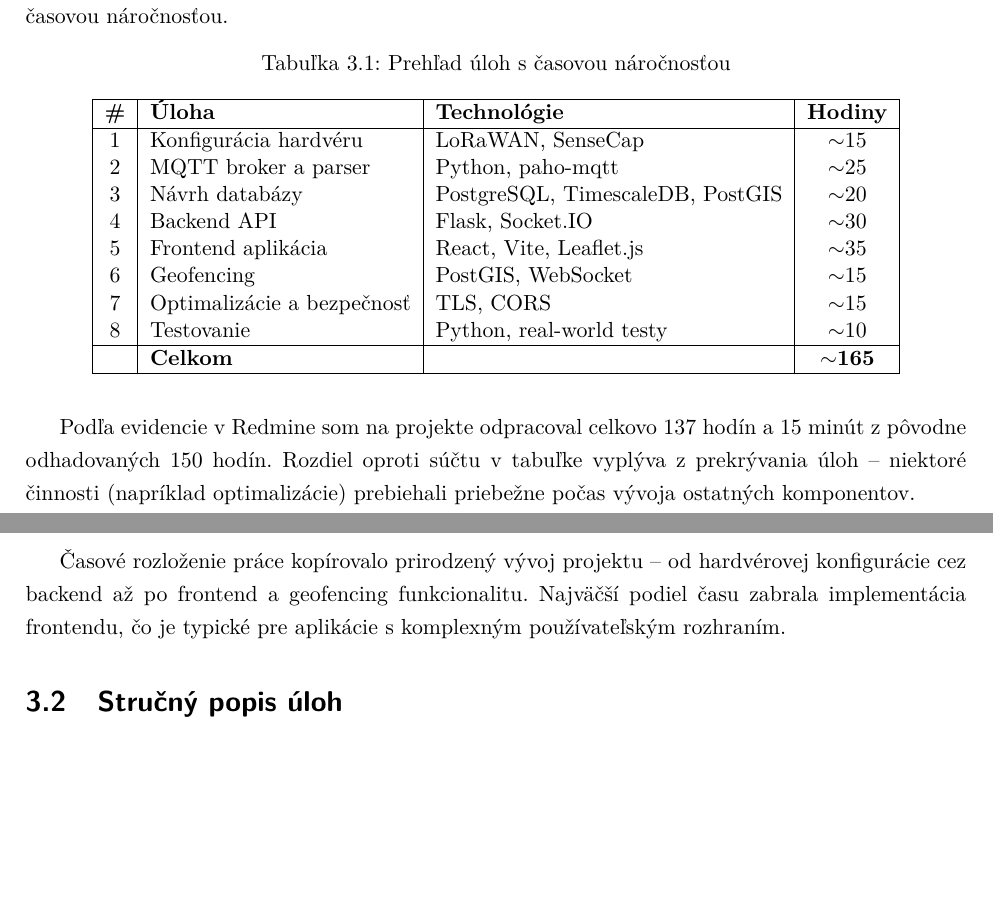
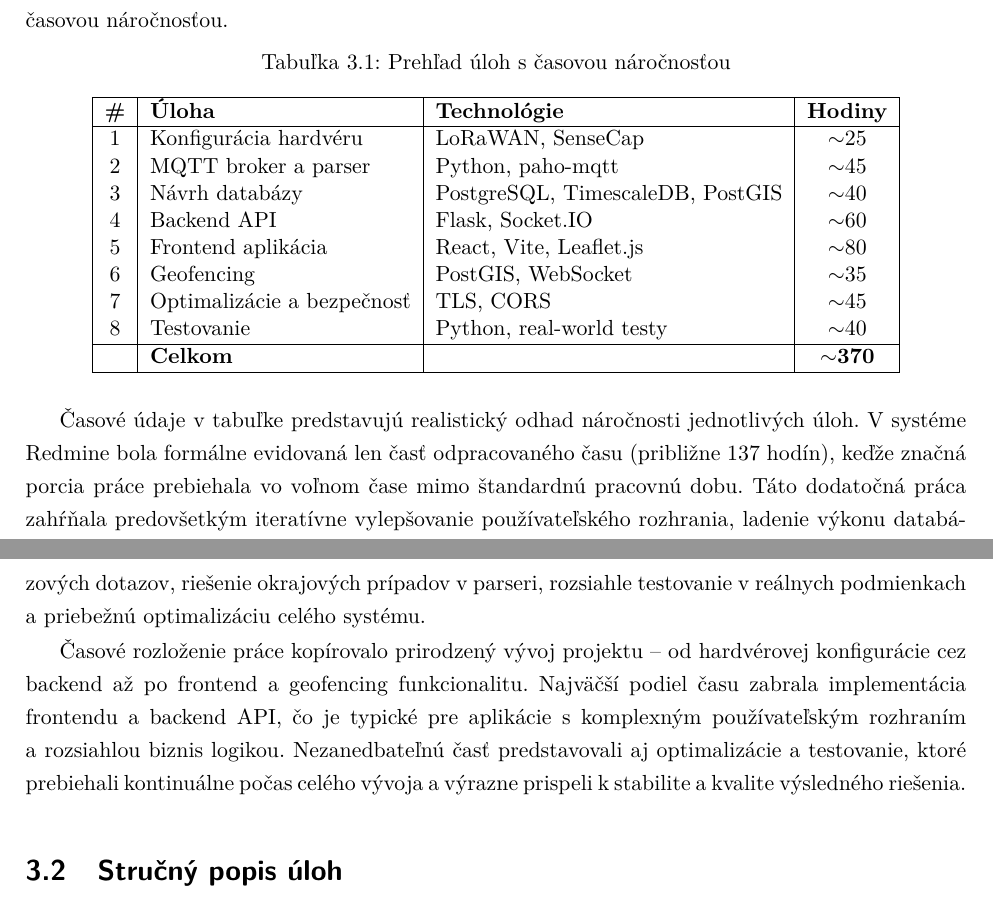
Before and after one commit to Kames003/Bakal-rska_pr-ca, a LaTeX thesis (main.tex, which reads Chapters/Chapter2_Ulohy.tex): two parts of pages 15 and 16 of 26, joined at a grey line, cut so that both start at the same text, the shorter picture padded with empty space. Compiled offline with pdfLaTeX.

Commit message:
fix: Update time estimates and terminology
Chapter 2:
- Updated task hours to realistic estimates (~370h total)
- Explained that Redmine shows only 137h (formal tracking)
- Added explanation of additional work in free time:
  iterative UI improvements, DB optimization, edge cases,
  extensive testing, continuous optimization

Chapter 1:
- Changed "bezpečnostných služieb" → "strážnych služieb"

Co-Authored-By: Claude Opus 4.5 <noreply@anthropic.com>

```diff
--- a/Chapters/Chapter2_Ulohy.tex
+++ b/Chapters/Chapter2_Ulohy.tex
@@ -18,23 +18,23 @@ Hlavná úloha nesúca názov \emph{LoRaWAN GPS trackery} bola rozdelená do via
         \hline
         \textbf{\#} & \textbf{Úloha} & \textbf{Technológie} & \textbf{Hodiny} \\
         \hline
-        1 & Konfigurácia hardvéru & LoRaWAN, SenseCap & $\sim$15 \\
-        2 & MQTT broker a~parser & Python, paho-mqtt & $\sim$25 \\
-        3 & Návrh databázy & PostgreSQL, TimescaleDB, PostGIS & $\sim$20 \\
-        4 & Backend API & Flask, Socket.IO & $\sim$30 \\
-        5 & Frontend aplikácia & React, Vite, Leaflet.js & $\sim$35 \\
-        6 & Geofencing & PostGIS, WebSocket & $\sim$15 \\
-        7 & Optimalizácie a~bezpečnosť & TLS, CORS & $\sim$15 \\
-        8 & Testovanie & Python, real-world testy & $\sim$10 \\
+        1 & Konfigurácia hardvéru & LoRaWAN, SenseCap & $\sim$25 \\
+        2 & MQTT broker a~parser & Python, paho-mqtt & $\sim$45 \\
+        3 & Návrh databázy & PostgreSQL, TimescaleDB, PostGIS & $\sim$40 \\
+        4 & Backend API & Flask, Socket.IO & $\sim$60 \\
+        5 & Frontend aplikácia & React, Vite, Leaflet.js & $\sim$80 \\
+        6 & Geofencing & PostGIS, WebSocket & $\sim$35 \\
+        7 & Optimalizácie a~bezpečnosť & TLS, CORS & $\sim$45 \\
+        8 & Testovanie & Python, real-world testy & $\sim$40 \\
         \hline
-        & \textbf{Celkom} & & \textbf{$\sim$165} \\
+        & \textbf{Celkom} & & \textbf{$\sim$370} \\
         \hline
     \end{tabular}
 \end{table}
 
-Podľa evidencie v~Redmine som na projekte odpracoval celkovo 137 hodín a~15 minút z~pôvodne odhadovaných 150 hodín. Rozdiel oproti súčtu v~tabuľke vyplýva z~prekrývania úloh -- niektoré činnosti (napríklad optimalizácie) prebiehali priebežne počas vývoja ostatných komponentov.
+Časové údaje v~tabuľke predstavujú realistický odhad náročnosti jednotlivých úloh. V~systéme Redmine bola formálne evidovaná len časť odpracovaného času (približne 137 hodín), keďže značná porcia práce prebiehala vo voľnom čase mimo štandardnú pracovnú dobu. Táto dodatočná práca zahŕňala predovšetkým iteratívne vylepšovanie používateľského rozhrania, ladenie výkonu databázových dotazov, riešenie okrajových prípadov v~parseri, rozsiahle testovanie v~reálnych podmienkach a~priebežnú optimalizáciu celého systému.
 
-Časové rozloženie práce kopírovalo prirodzený vývoj projektu -- od hardvérovej konfigurácie cez backend až po frontend a~geofencing funkcionalitu. Najväčší podiel času zabrala implementácia frontendu, čo je typické pre aplikácie s~komplexným používateľským rozhraním.
+Časové rozloženie práce kopírovalo prirodzený vývoj projektu -- od hardvérovej konfigurácie cez backend až po frontend a~geofencing funkcionalitu. Najväčší podiel času zabrala implementácia frontendu a~backend API, čo je typické pre aplikácie s~komplexným používateľským rozhraním a~rozsiahlou biznis logikou. Nezanedbateľnú časť predstavovali aj optimalizácie a~testovanie, ktoré prebiehali kontinuálne počas celého vývoja a~výrazne prispeli k~stabilite a~kvalite výsledného riešenia.
 
 
 \section{Stručný popis úloh}
```
Also changed, not shown: Chapters/Chapter1_Firma.tex (+1 -1 lines).
